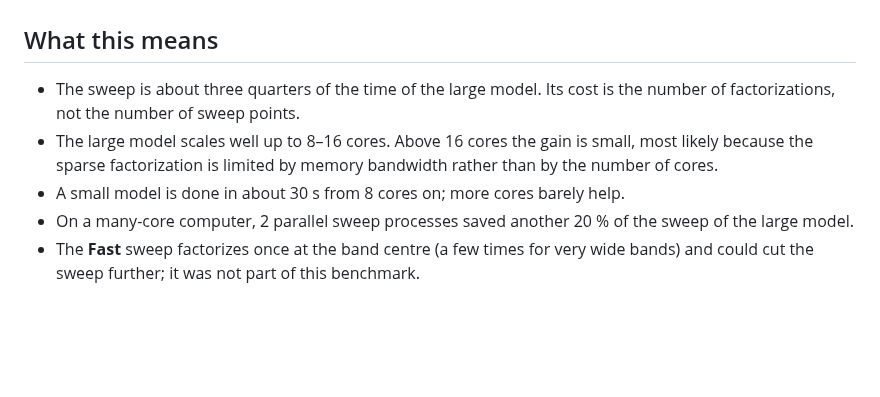
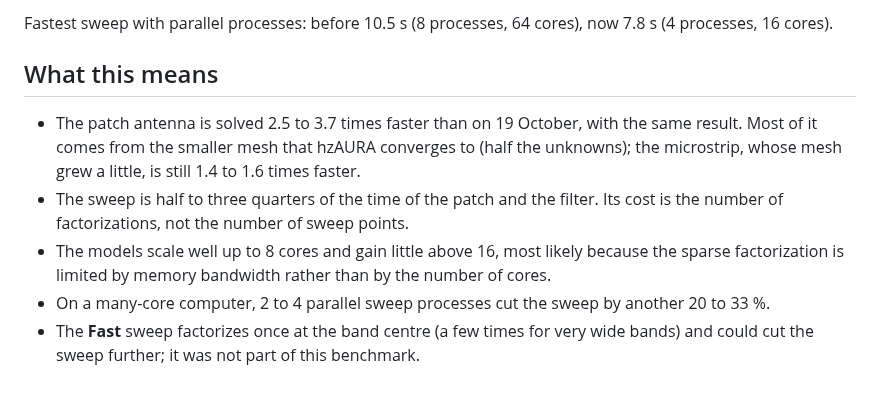
Before and after one commit to SanjeevKur/Hertzon, a Markdown page: docs/BENCHMARKS.md, the part around one of its changes. GitHub-like rendering; blank space fills up the shorter version.

```diff
--- a/docs/BENCHMARKS.md
+++ b/docs/BENCHMARKS.md
@@ -68,11 +126,14 @@ Sweep with parallel processes: 1 process 15 s, 4 or more processes 11 s.
+Fastest sweep with parallel processes: before 10.5 s (8 processes, 64 cores), now 7.8 s (4 processes, 16 cores).
 
 ## What this means
 
-* The sweep is about three quarters of the time of the large model. Its cost is the number of
+* The patch antenna is solved 2.5 to 3.7 times faster than on 19 October, with the same result. Most of it
+  comes from the smaller mesh that hzAURA converges to (half the unknowns); the microstrip, whose mesh grew a
+  little, is still 1.4 to 1.6 times faster.
+* The sweep is half to three quarters of the time of the patch and the filter. Its cost is the number of
   factorizations, not the number of sweep points.
-* The large model scales well up to 8–16 cores. Above 16 cores the gain is small, most likely because the
-  sparse factorization is limited by memory bandwidth rather than by the number of cores.
-* A small model is done in about 30 s from 8 cores on; more cores barely help.
-* On a many-core computer, 2 parallel sweep processes saved another 20 % of the sweep of the large model.
+* The models scale well up to 8 cores and gain little above 16, most likely because the sparse factorization
+  is limited by memory bandwidth rather than by the number of cores.
+* On a many-core computer, 2 to 4 parallel sweep processes cut the sweep by another 20 to 33 %.
 * The **Fast** sweep factorizes once at the band centre (a few times for very wide bands) and could cut
   the sweep further; it was not part of this benchmark.
```
Also changed, not shown: other parts of docs/BENCHMARKS.md (+94 -36 lines), CHANGELOG.md (+14 -0 lines), docs/benchmark/sweeps.png, 8 other files.
